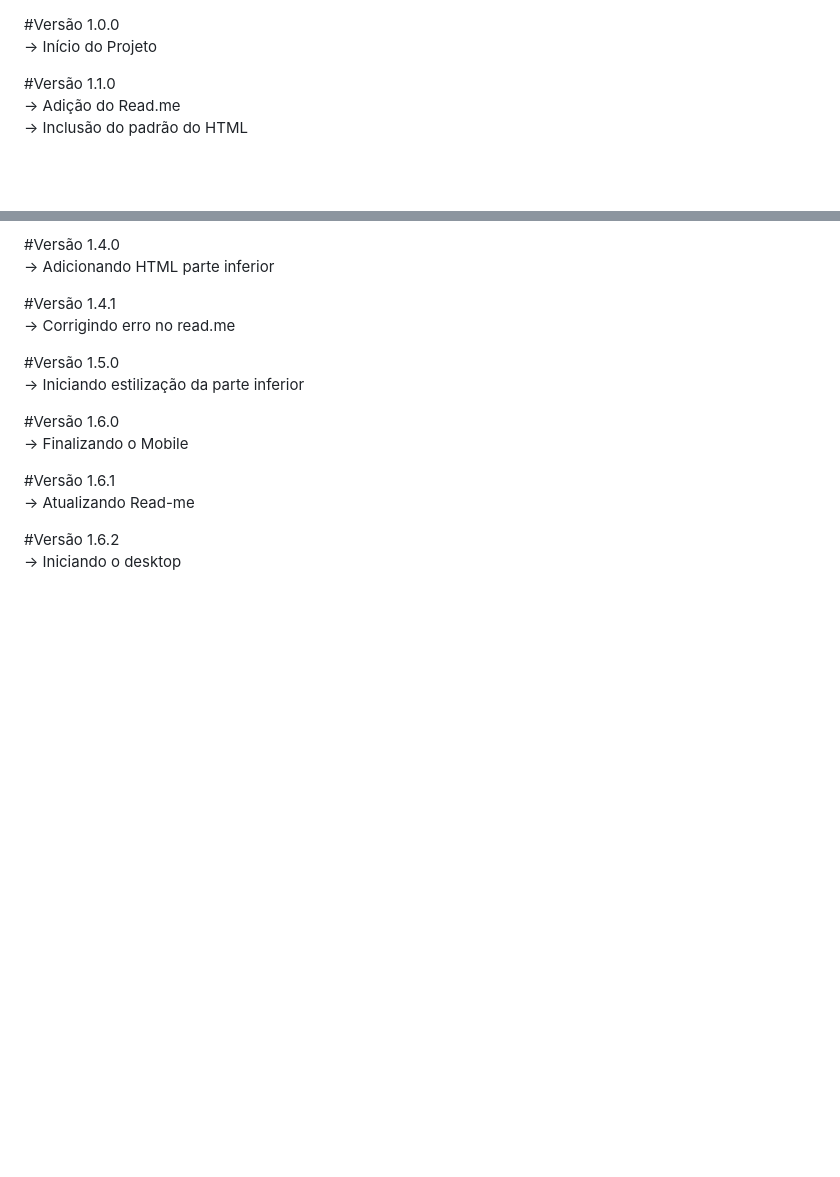
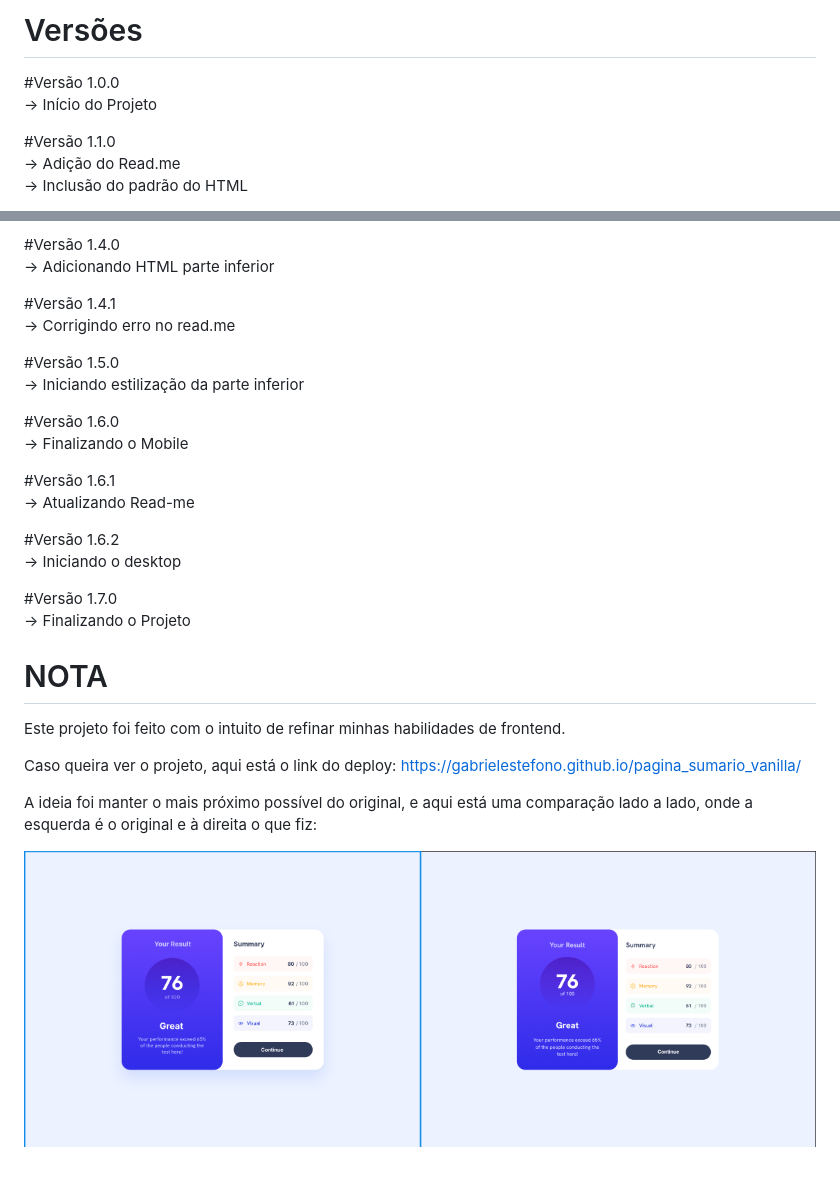
Before and after one commit to gabrielestefono/pagina_sumario_vanilla, a Markdown page: Readme.md, 2 parts joined by grey strips. Rendered like a GitHub page; pictures changed too: image.png (added); blank space fills up the shorter version.

Commit message:
[Adição] Versão 1.7.0

```diff
--- a/Readme.md
+++ b/Readme.md
@@ -1,3 +1,5 @@
+# Versões
+
 #Versão 1.0.0 <br>
 -> Início do Projeto
 
@@ -32,3 +34,16 @@
 
 #Versão 1.6.2 <br>
 -> Iniciando o desktop <br>
+
+#Versão 1.7.0 <br>
+-> Finalizando o Projeto <br>
+
+# NOTA
+
+Este projeto foi feito com o intuito de refinar minhas habilidades de frontend. <br>
+
+Caso queira ver o projeto, aqui está o link do deploy: https://gabrielestefono.github.io/pagina_sumario_vanilla/ <br>
+
+A ideia foi manter o mais próximo possível do original, e aqui está uma comparação lado a lado, onde a esquerda é o original e à direita o que fiz: <br>
+
+![Comparação dos dois](image.png)
```
Also changed, not shown: 1 other file.
